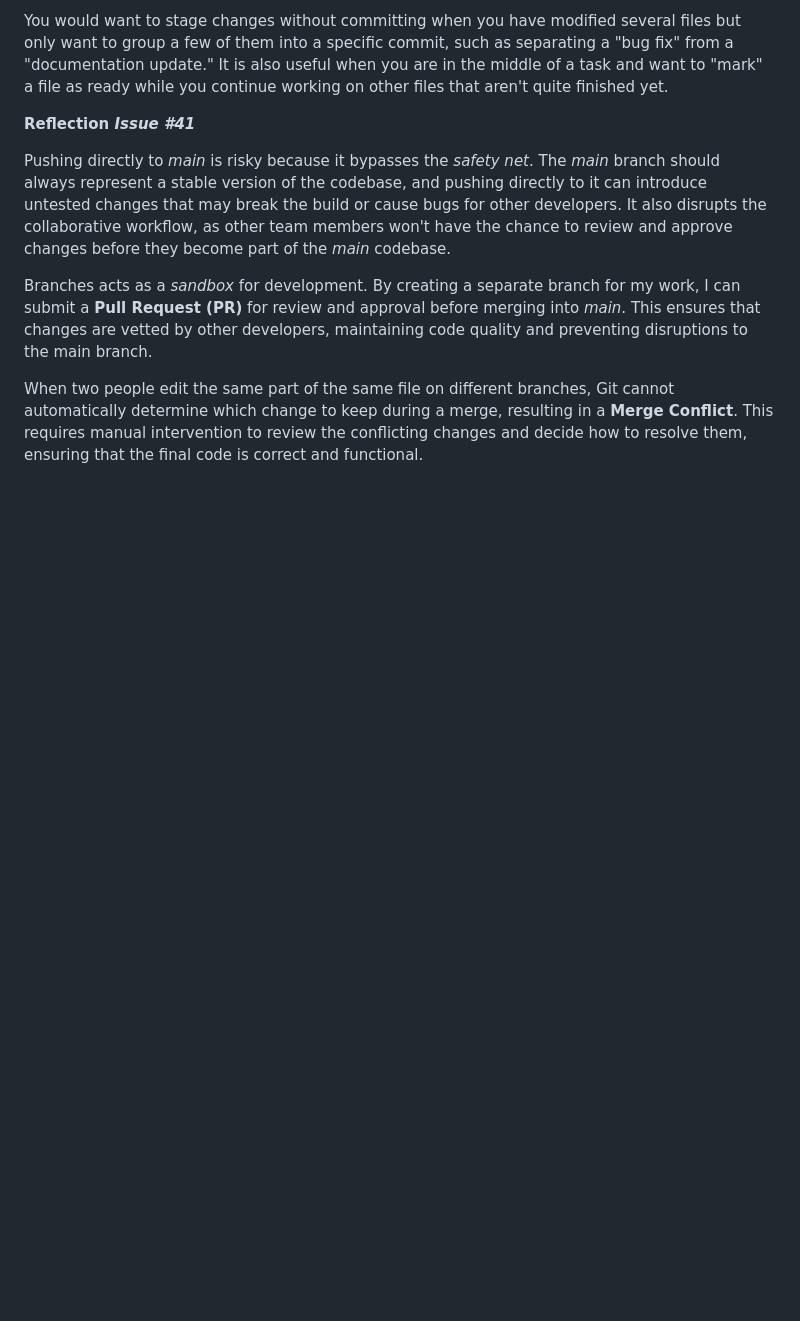
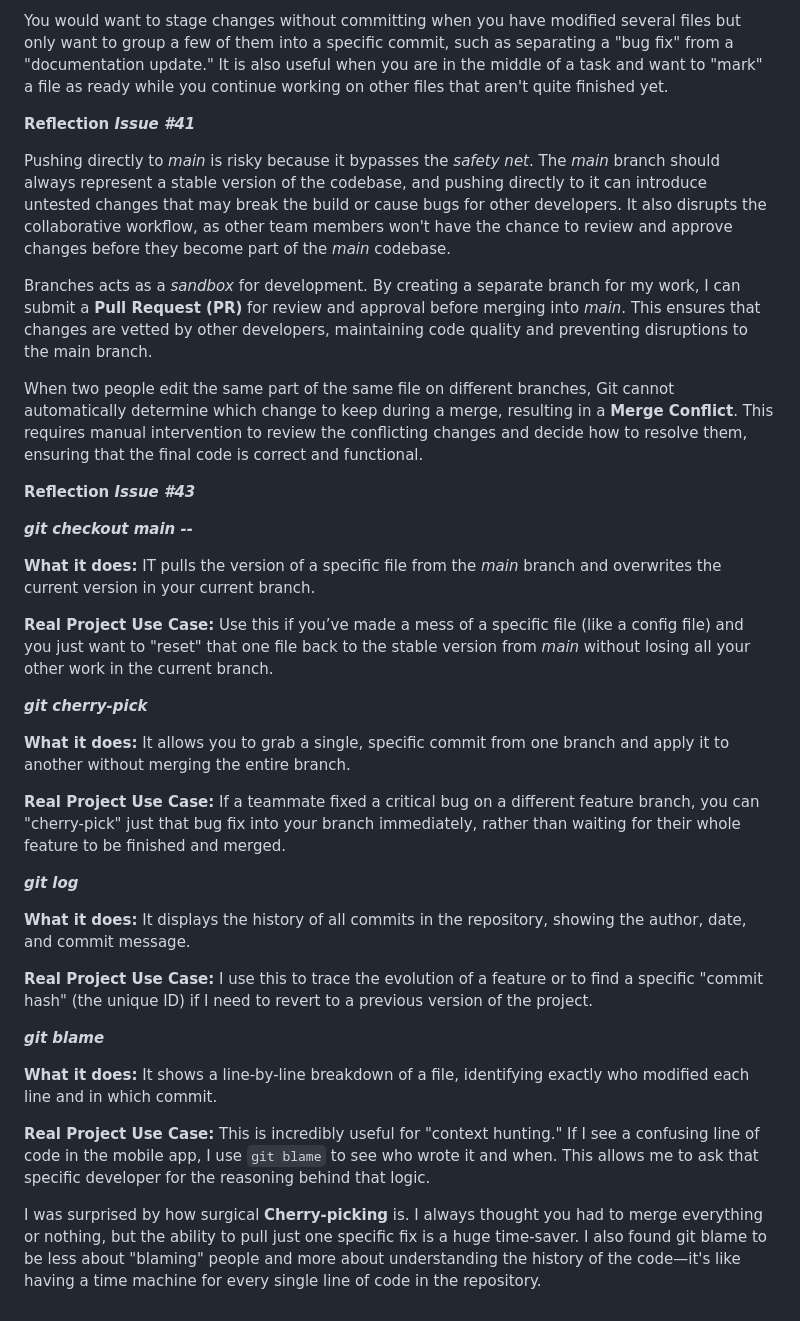
Before and after one commit to pioloebarle/pioloebarle-intern-repo, a Markdown page: git_understanding.md, the part around the change. Drawn GitHub-style; blank space fills up the shorter version.

Commit message:
docs: add advanced git commands reflection to git_understanding.md

```diff
--- a/git_understanding.md
+++ b/git_understanding.md
@@ -21,3 +21,31 @@ Pushing directly to *main* is risky because it bypasses the *safety net*. The *m
 Branches acts as a *sandbox* for development. By creating a separate branch for my work, I can submit a **Pull Request (PR)** for review and approval before merging into *main*. This ensures that changes are vetted by other developers, maintaining code quality and preventing disruptions to the main branch.
 
 When two people edit the same part of the same file on different branches, Git cannot automatically determine which change to keep during a merge, resulting in a **Merge Conflict**. This requires manual intervention to review the conflicting changes and decide how to resolve them, ensuring that the final code is correct and functional.
+
+**Reflection *Issue #43***
+
+***git checkout main -- <file>***
+
+**What it does:** IT pulls the version of a specific file from the *main* branch and overwrites the current version in your current branch.
+
+**Real Project Use Case:** Use this if you’ve made a mess of a specific file (like a config file) and you just want to "reset" that one file back to the stable version from *main* without losing all your other work in the current branch.
+
+***git cherry-pick <commit>***
+
+**What it does:** It allows you to grab a single, specific commit from one branch and apply it to another without merging the entire branch.
+
+**Real Project Use Case:** If a teammate fixed a critical bug on a different feature branch, you can "cherry-pick" just that bug fix into your branch immediately, rather than waiting for their whole feature to be finished and merged.
+
+***git log***
+
+**What it does:** It displays the history of all commits in the repository, showing the author, date, and commit message.
+
+**Real Project Use Case:** I use this to trace the evolution of a feature or to find a specific "commit hash" (the unique ID) if I need to revert to a previous version of the project.
+
+***git blame <file>***
+
+**What it does:** It shows a line-by-line breakdown of a file, identifying exactly who modified each line and in which commit.
+
+**Real Project Use Case:** This is incredibly useful for "context hunting." If I see a confusing line of code in the mobile app, I use `git blame` to see who wrote it and when. This allows me to ask that specific developer for the reasoning behind that logic.
+
+I was surprised by how surgical **Cherry-picking** is. I always thought you had to merge everything or nothing, but the ability to pull just one specific fix is a huge time-saver. I also found git blame to be less about "blaming" people and more about understanding the history of the code—it's like having a time machine for every single line of code in the repository.
```
